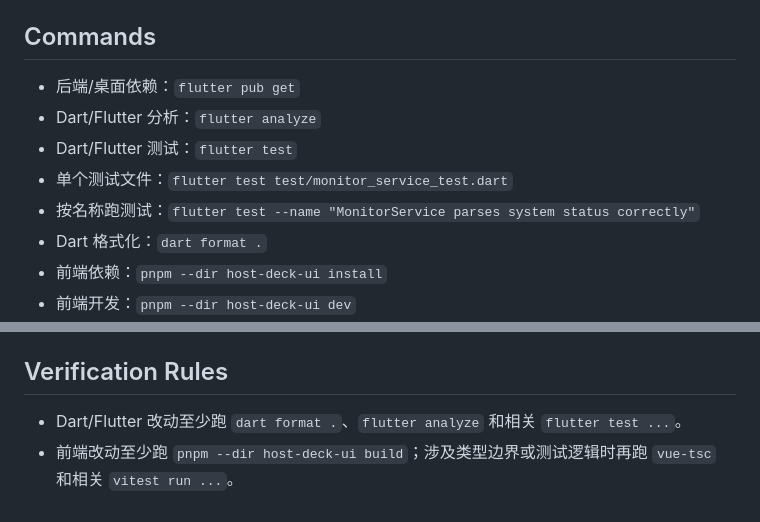
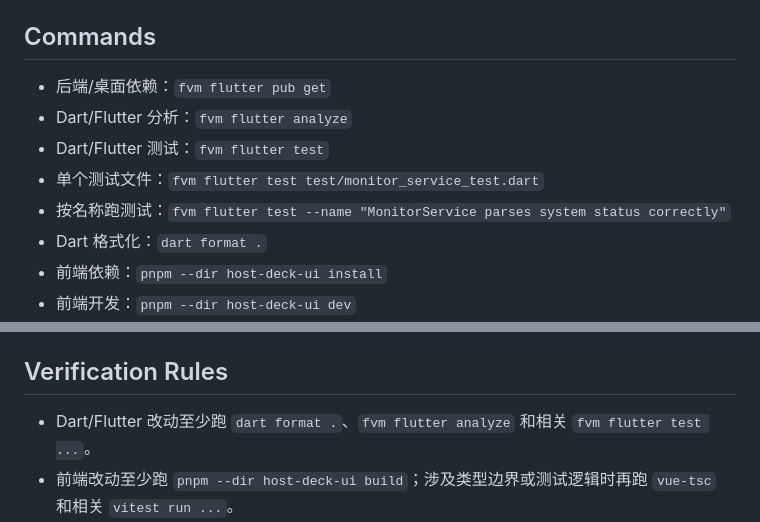
Before and after one commit to foliageSea/HostDeck, a Markdown page: AGENTS.md, 2 parts joined by grey strips. GitHub-like rendering.

Commit message:
docs(agent): 使用 fvm 运行 Flutter 命令

```diff
--- a/AGENTS.md
+++ b/AGENTS.md
@@ -9,11 +9,11 @@
 
 ## Commands
 
-- 后端/桌面依赖：`flutter pub get`
-- Dart/Flutter 分析：`flutter analyze`
-- Dart/Flutter 测试：`flutter test`
-- 单个测试文件：`flutter test test/monitor_service_test.dart`
-- 按名称跑测试：`flutter test --name "MonitorService parses system status correctly"`
+- 后端/桌面依赖：`fvm flutter pub get`
+- Dart/Flutter 分析：`fvm flutter analyze`
+- Dart/Flutter 测试：`fvm flutter test`
+- 单个测试文件：`fvm flutter test test/monitor_service_test.dart`
+- 按名称跑测试：`fvm flutter test --name "MonitorService parses system status correctly"`
 - Dart 格式化：`dart format .`
 - 前端依赖：`pnpm --dir host-deck-ui install`
 - 前端开发：`pnpm --dir host-deck-ui dev`
@@ -55,7 +55,7 @@
 
 ## Verification Rules
 
-- Dart/Flutter 改动至少跑 `dart format .`、`flutter analyze` 和相关 `flutter test ...`。
+- Dart/Flutter 改动至少跑 `dart format .`、`fvm flutter analyze` 和相关 `fvm flutter test ...`。
 - 前端改动至少跑 `pnpm --dir host-deck-ui build`；涉及类型边界或测试逻辑时再跑 `vue-tsc` 和相关 `vitest run ...`。
 - API 合约改动要同步 `lib/server/controllers/*`、`host-deck-ui/src/api/*` 和调用点，并确认 `src/lib/http.ts` 的统一解包仍匹配。
 - 打包链路改动要同时核对 `Dockerfile`、`.github/workflows/release.yml`、`pubspec.yaml` 的 `assets/web/` 声明和服务打包脚本。
```
